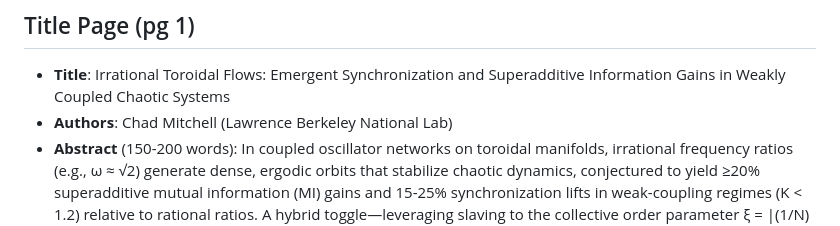
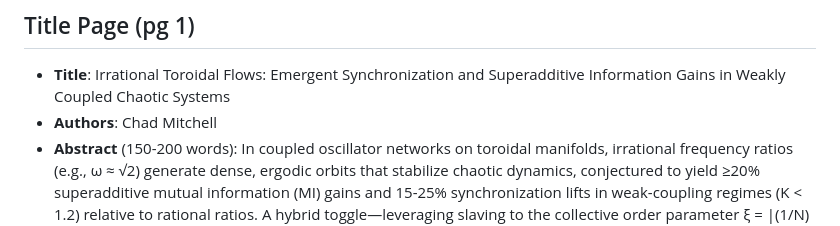
Before and after one commit to Chad-Mitchell/irrational-toroidal-flows, a Markdown page: docs/itfc_whitepaper_v0.4.md, the part around the change. Drawn GitHub-style.

Commit message:
Revise author details in whitepaper
Updated author information in the title page of the whitepaper.

```diff
--- a/docs/itfc_whitepaper_v0.4.md
+++ b/docs/itfc_whitepaper_v0.4.md
@@ -4,7 +4,7 @@ This outline is structured for a ~15-20 page arXiv submission (e.g., dynamical-s
 
 ## Title Page (pg 1)
 - **Title**: Irrational Toroidal Flows: Emergent Synchronization and Superadditive Information Gains in Weakly Coupled Chaotic Systems
-- **Authors**: Chad Mitchell (Lawrence Berkeley National Lab)
+- **Authors**: Chad Mitchell
 - **Abstract** (150-200 words): In coupled oscillator networks on toroidal manifolds, irrational frequency ratios (e.g., ω ≈ √2) generate dense, ergodic orbits that stabilize chaotic dynamics, conjectured to yield ≥20% superadditive mutual information (MI) gains and 15-25% synchronization lifts in weak-coupling regimes (K < 1.2) relative to rational ratios. A hybrid toggle—leveraging slaving to the collective order parameter ξ = |(1/N) ∑ e^{i θ_j}|—condenses structured noise η into emergent synergy, as fast subsystems align to slow global modes without rigid locking (Haken 1983).
 
 Using non-linear k-NN MI estimation and genus-g proxies (inspired by the 2006 Katok disproof), simulations reveal +13.6% ± 24.9% filtered MI lifts (80% irrational dominance) in g=3 networks, with ξ peaks +48% under low-η (slaving payoff) and fractal dimensions ~1.35 signaling self-similar obstructions as resilience amplifiers. Falsifiability is ensured: Rational pruning >20% in orientable classes voids the conjecture.
```
